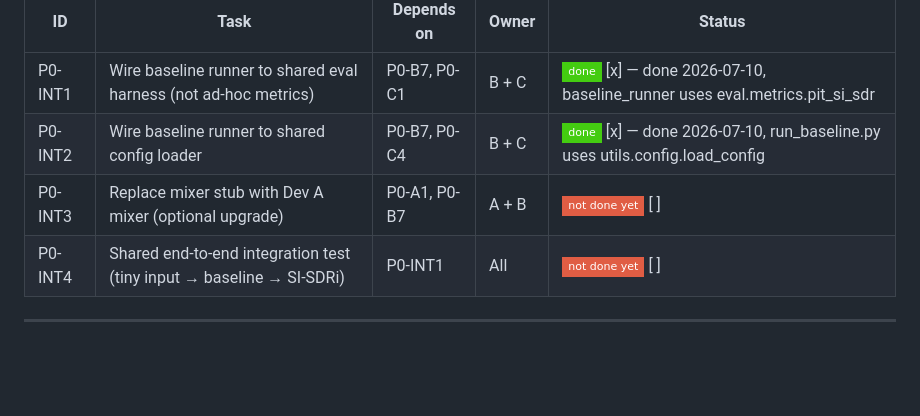
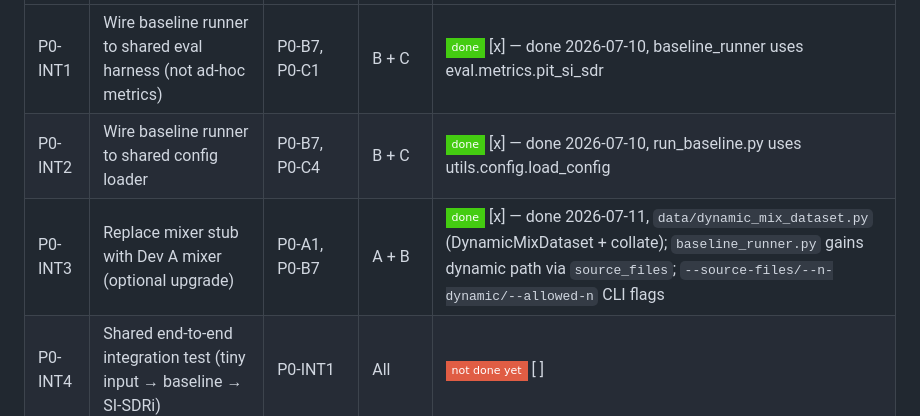
Before and after one commit to TECHSCHOLAR777/SINGLE-CHANNEL-SPEECH-SEPARATION-PROJECT, a Markdown page: README.md, the part around the change. GitHub-like rendering; badges without logos; blank space fills up the shorter version.

Commit message:
docs: tick P0-INT3 done in tracker
DynamicMixDataset bridges DynamicMixer to PyTorch training/eval loops;
baseline runner gains source_files dynamic path.

```diff
--- a/README.md
+++ b/README.md
@@ -214,7 +214,7 @@ P0 Eval (C) ──┘
 |----|------|------------|-------|--------|
 | P0-INT1 | Wire baseline runner to shared eval harness (not ad-hoc metrics) | P0-B7, P0-C1 | B + C | ![done](https://img.shields.io/badge/done-brightgreen?style=flat-square) [x] — done 2026-07-10, baseline_runner uses eval.metrics.pit_si_sdr |
 | P0-INT2 | Wire baseline runner to shared config loader | P0-B7, P0-C4 | B + C | ![done](https://img.shields.io/badge/done-brightgreen?style=flat-square) [x] — done 2026-07-10, run_baseline.py uses utils.config.load_config |
-| P0-INT3 | Replace mixer stub with Dev A mixer (optional upgrade) | P0-A1, P0-B7 | A + B | ![not done yet](https://img.shields.io/badge/not_done_yet-red?style=flat-square) [ ] |
+| P0-INT3 | Replace mixer stub with Dev A mixer (optional upgrade) | P0-A1, P0-B7 | A + B | ![done](https://img.shields.io/badge/done-brightgreen?style=flat-square) [x] — done 2026-07-11, `data/dynamic_mix_dataset.py` (DynamicMixDataset + collate); `baseline_runner.py` gains dynamic path via `source_files`; `--source-files/--n-dynamic/--allowed-n` CLI flags |
 | P0-INT4 | Shared end-to-end integration test (tiny input → baseline → SI-SDRi) | P0-INT1 | All | ![not done yet](https://img.shields.io/badge/not_done_yet-red?style=flat-square) [ ] |
 
 ---
```
